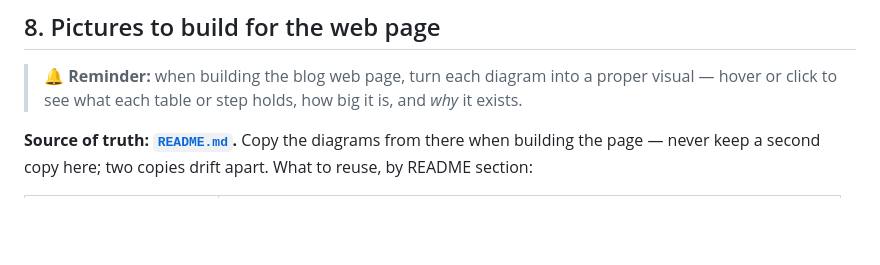
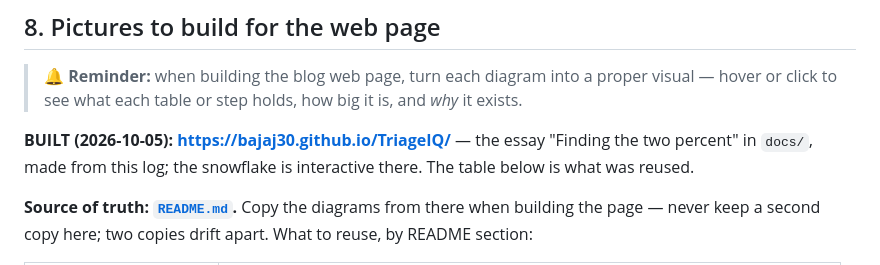
Before and after one commit to Bajaj30/TriageIQ, a Markdown page: Context/blog_log.md, the part around the change. Rendered like a GitHub page; blank space fills up the shorter version.

```diff
--- a/Context/blog_log.md
+++ b/Context/blog_log.md
@@ -544,6 +544,9 @@ that didn't; how often does the model rank the payout one higher? 50 is a coin f
 > 🔔 **Reminder:** when building the blog web page, turn each diagram into a proper visual —
 > hover or click to see what each table or step holds, how big it is, and *why* it exists.
 
+**BUILT (2026-10-05): https://bajaj30.github.io/TriageIQ/** — the essay "Finding the two percent" in `docs/`, made
+from this log; the snowflake is interactive there. The table below is what was reused.
+
 **Source of truth: [`README.md`](../README.md).** Copy the diagrams from there when building the page —
 never keep a second copy here; two copies drift apart. What to reuse, by README section:
 
```
Also changed, not shown: CLAUDE.md (+7 -2 lines), Learning/README.md (+5 -2 lines).
